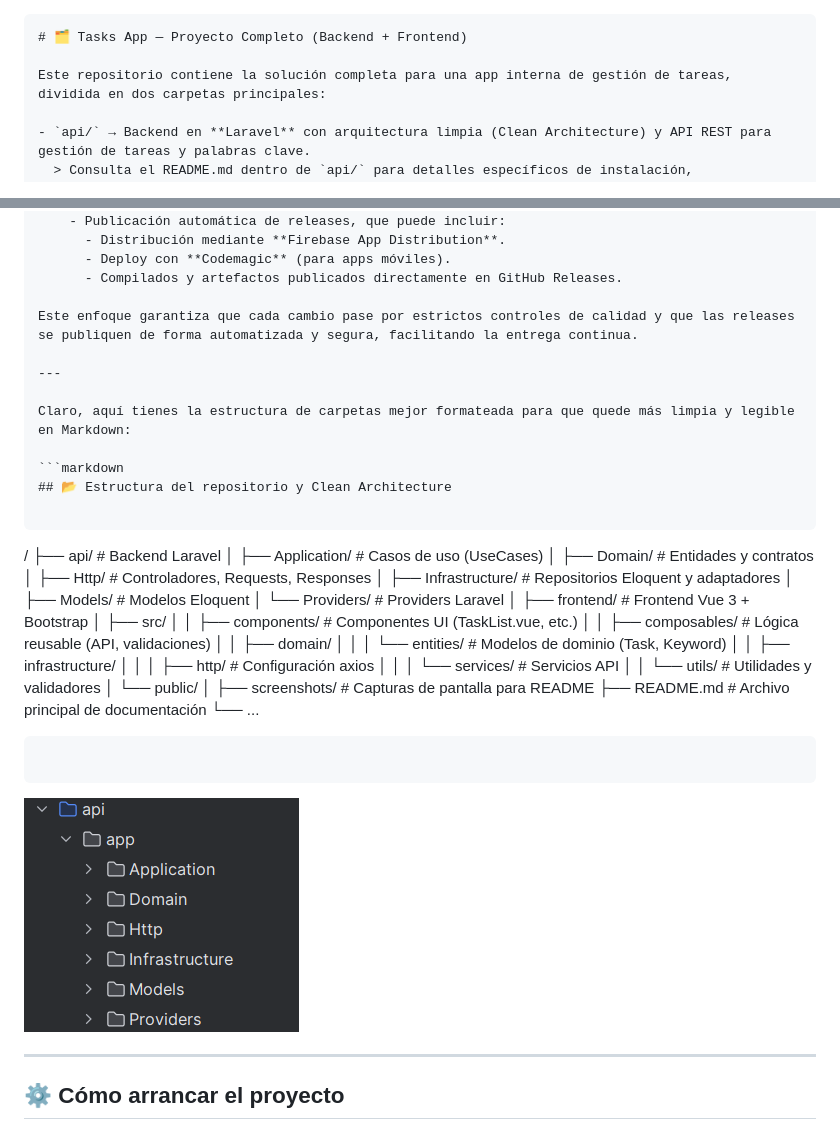
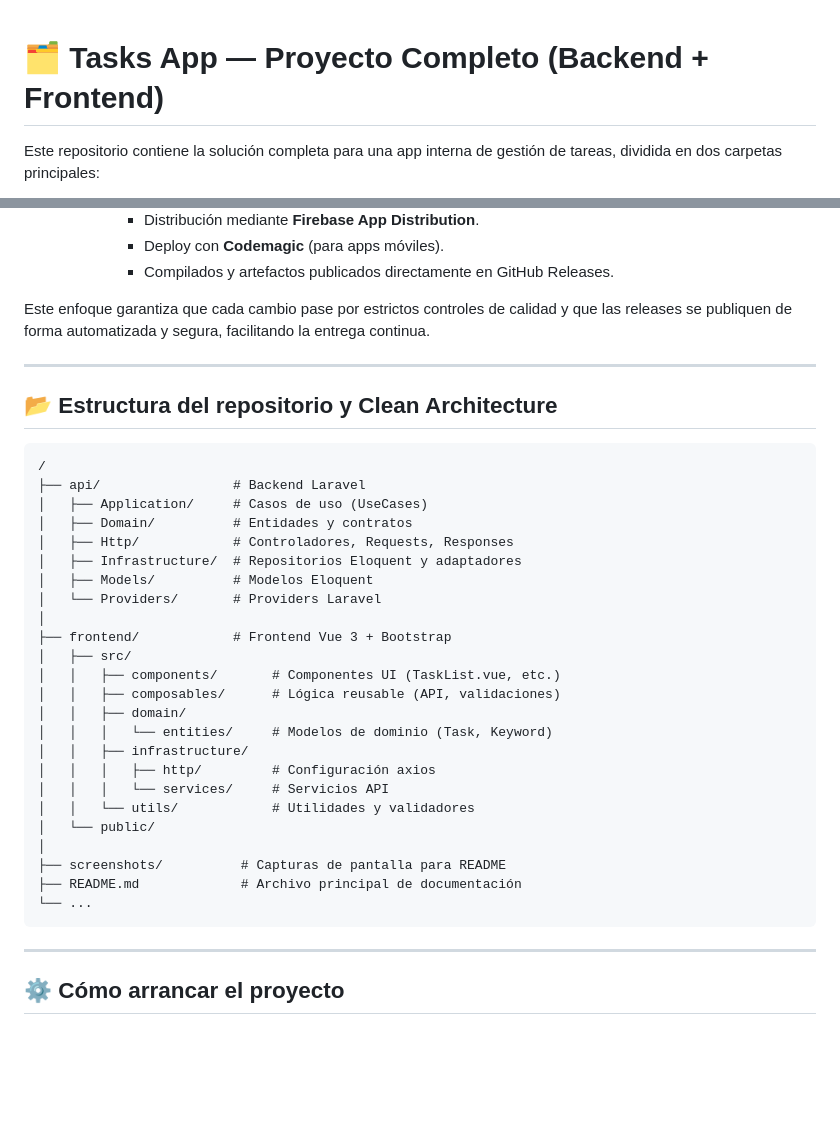
Before and after one commit to ernestgonzalezv/tasks, a Markdown page: README.md, 2 parts joined by grey strips. Rendered like a GitHub page; blank space fills up the shorter version.

Commit message:
🚀 final README.md fix

`````diff
--- a/README.md
+++ b/README.md
@@ -1,4 +1,3 @@
-```markdown
 # 🗂️ Tasks App — Proyecto Completo (Backend + Frontend)
 
 Este repositorio contiene la solución completa para una app interna de gestión de tareas, dividida en dos carpetas principales:
@@ -44,13 +43,9 @@ Este enfoque garantiza que cada cambio pase por estrictos controles de calidad y
 
 ---
 
-Claro, aquí tienes la estructura de carpetas mejor formateada para que quede más limpia y legible en Markdown:
-
-```markdown
 ## 📂 Estructura del repositorio y Clean Architecture
 
-```
-
+```plaintext
 /
 ├── api/                 # Backend Laravel
 │   ├── Application/     # Casos de uso (UseCases)
@@ -75,12 +70,7 @@ Claro, aquí tienes la estructura de carpetas mejor formateada para que quede m
 ├── screenshots/          # Capturas de pantalla para README
 ├── README.md             # Archivo principal de documentación
 └── ...
-
-```
-```
-
-
-![Estructura Carpeta API y Frontend](./screenshots/project-structure.png)
+````
 
 ---
 
`````
Also changed, not shown: other parts of README.md (+5 -2 lines).
